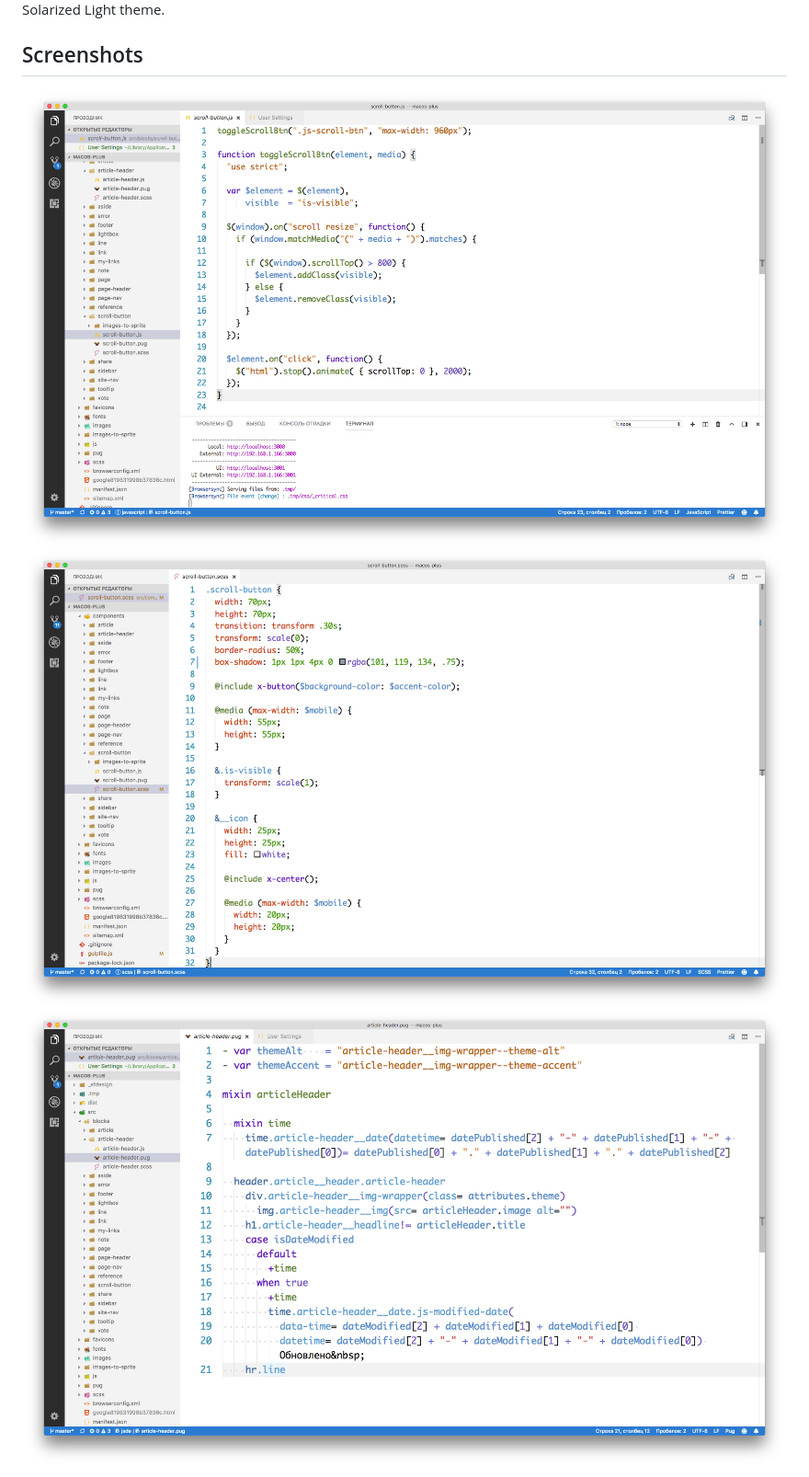
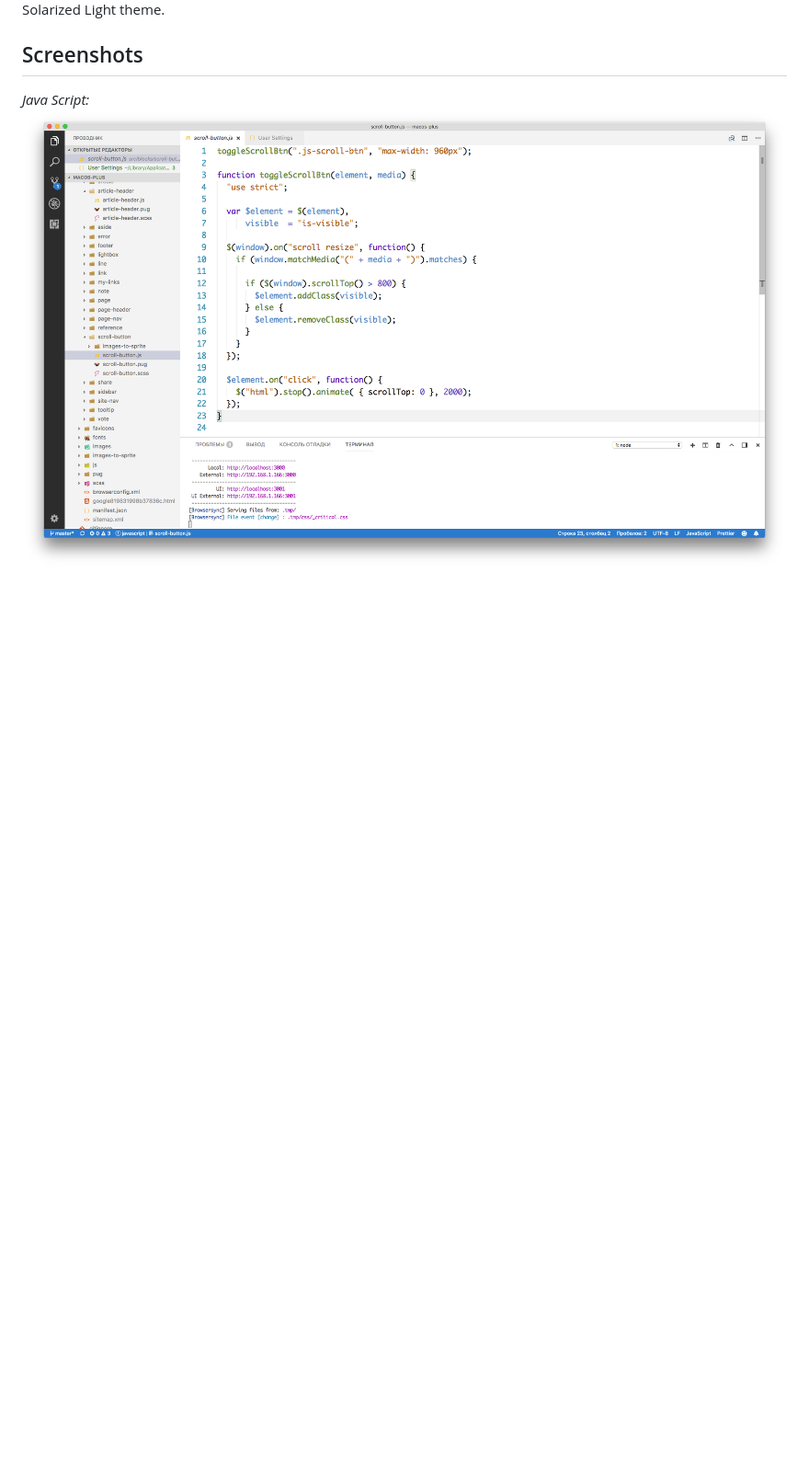
Before and after one commit to BroFox86/espresso-soda, a Markdown page: README.md, the part around one of its changes. Shown at 92% size. Drawn GitHub-style; pictures changed too: screenshots/screenshot_02.png (deleted), screenshots/screenshot_03.png (deleted); blank space fills up the shorter version.

```diff
--- a/README.md
+++ b/README.md
@@ -9,7 +9,6 @@ Also available <img src="https://github.com/BroFox86/theme-espresso-soda-solariz
 
 ## Screenshots
 
-![Screenshot](https://github.com/BroFox86/espresso-soda/raw/master/screenshots/screenshot_01.png)
-![Screenshot](https://github.com/BroFox86/espresso-soda/raw/master/screenshots/screenshot_02.png)
-![Screenshot](https://github.com/BroFox86/espresso-soda/raw/master/screenshots/screenshot_03.png)
+*Java Script:*<br>
+![Screenshot](https://github.com/BroFox86/espresso-soda/raw/master/screenshots/js.png)
 
```
Also changed, not shown: other parts of README.md (+15 -6 lines), CHANGELOG.md (+7 -0 lines), screenshots/html.png (added), screenshots/js.png (renamed from screenshots/screenshot_01.png), screenshots/pug.png (added), screenshots/scss.png (added), 2 other files.
